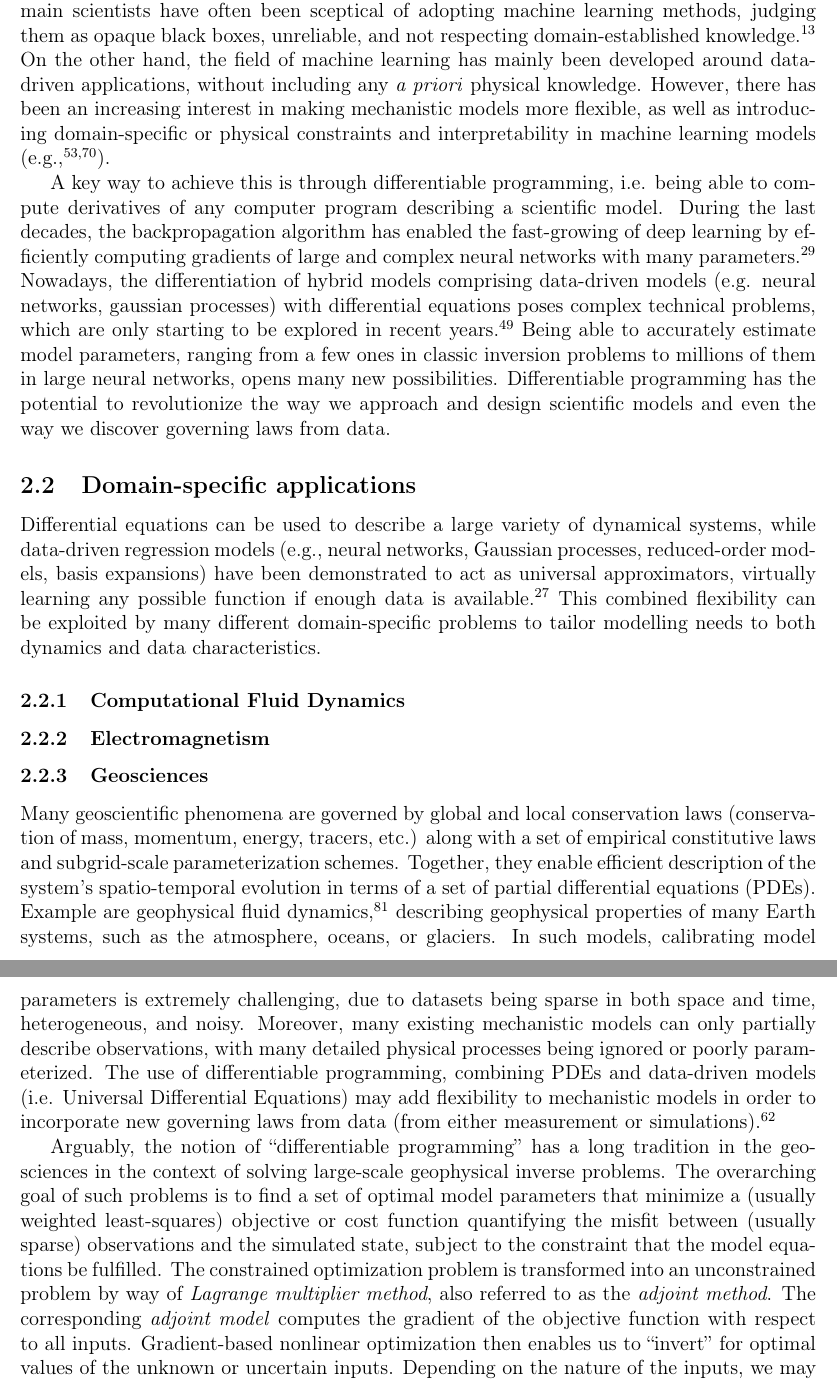
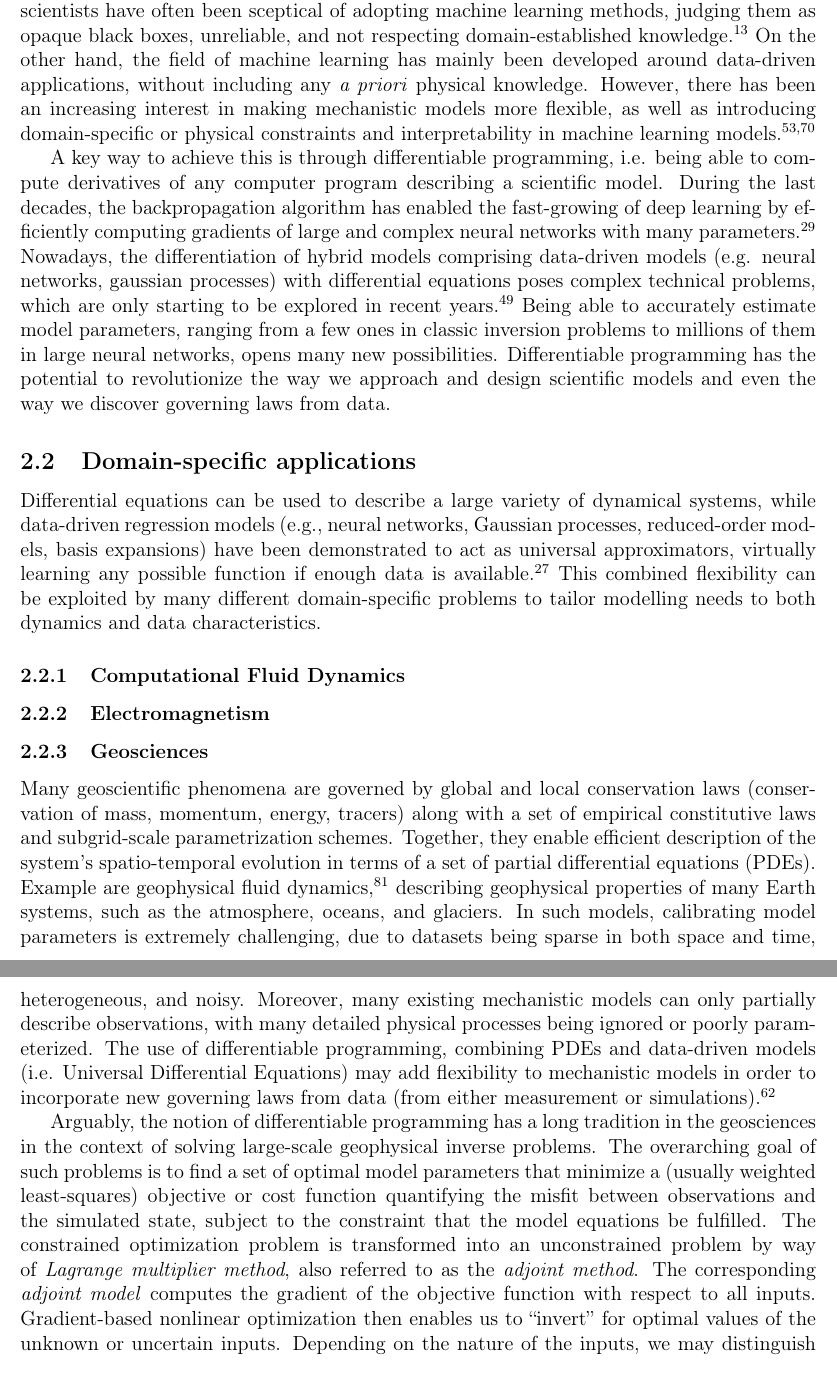
Before and after one commit to ODINN-SciML/DiffEqSensitivity-Review, a LaTeX paper (tex/main.tex, which reads tex/sections/motivation.tex): two parts of pages 7 and 8 of 37, joined at a grey line, cut so that both start at the same text. Compiled offline with pdfLaTeX.

Commit message:
Updates from Overleaf

```diff
--- a/tex/sections/motivation.tex
+++ b/tex/sections/motivation.tex
@@ -12,7 +12,7 @@ Machine learning models can be seen as the opposite of mechanistic models: they
 At first sight, these two modelling philosophies can be seen as antagonistic, and this is more or less the way they have evolved in the last decades \cite{zdeborova_understanding_2020}.
 On the one hand, domain scientists have often been sceptical of adopting machine learning methods, judging them as opaque black boxes, unreliable, and not respecting domain-established knowledge \cite{Coveney:2016eb}.
 On the other hand, the field of machine learning has mainly been developed around data-driven applications, without including any \textit{a priori} physical knowledge.
-However, there has been an increasing interest in making mechanistic models more flexible, as well as introducing domain-specific or physical constraints and interpretability in machine learning models (e.g., \cite{Molnar.2020sisk,Rudin.2022}).
+However, there has been an increasing interest in making mechanistic models more flexible, as well as introducing domain-specific or physical constraints and interpretability in machine learning models \cite{Molnar.2020sisk,Rudin.2022}.
 % If both modelling approaches have different strengths, why not combine them and attempt to have the best of both worlds?
 
 A key way to achieve this is through differentiable programming, i.e. being able to compute derivatives of any computer program describing a scientific model.
@@ -32,15 +32,18 @@ This combined flexibility can be exploited by many different domain-specific pro
 
 \subsubsection{Geosciences}
 
-Many geoscientific phenomena are governed by global and local conservation laws (conservation of mass, momentum, energy, tracers, etc.) along with a set of empirical constitutive laws and subgrid-scale parameterization schemes. Together, they enable efficient description of the system's spatio-temporal evolution in terms of a set of partial differential equations (PDEs).
-Example are geophysical fluid dynamics \cite{Vallis:2016kv}, describing geophysical properties of many Earth systems, such as the atmosphere, oceans, or glaciers.
+Many geoscientific phenomena are governed by global and local conservation laws (conservation of mass, momentum, energy, tracers) along with a set of empirical constitutive laws and subgrid-scale parametrization schemes.
+Together, they enable efficient description of the system's spatio-temporal evolution in terms of a set of partial differential equations (PDEs).
+Example are geophysical fluid dynamics \cite{Vallis:2016kv}, describing geophysical properties of many Earth systems, such as the atmosphere, oceans, and glaciers.
 In such models, calibrating model parameters is extremely challenging, due to datasets being sparse in both space and time, heterogeneous, and noisy.
 Moreover, many existing mechanistic models can only partially describe observations, with many detailed physical processes being ignored or poorly parameterized.
 The use of differentiable programming, combining PDEs and data-driven models (i.e. Universal Differential Equations) may add flexibility to mechanistic models in order to incorporate new governing laws from data (from either measurement or simulations) \cite{rackauckas2020universal}.
 
-Arguably, the notion of ``differentiable programming'' has a long tradition in the geosciences in the context of solving large-scale geophysical inverse problems.
-The overarching goal of such problems is to find a set of optimal model parameters that minimize a (usually weighted least-squares) objective or cost function quantifying the misfit between (usually sparse) observations and the simulated state, subject to the constraint that the model equations be fulfilled. The constrained optimization problem is transformed into an unconstrained problem by way of \emph{Lagrange multiplier method}, also referred to as the \emph{adjoint method}.
-The corresponding \textit{adjoint model} computes the gradient of the objective function with respect to all inputs. Gradient-based nonlinear optimization then enables us to
+Arguably, the notion of differentiable programming has a long tradition in the geosciences in the context of solving large-scale geophysical inverse problems.
+The overarching goal of such problems is to find a set of optimal model parameters that minimize a (usually weighted least-squares) objective or cost function quantifying the misfit between observations and the simulated state, subject to the constraint that the model equations be fulfilled.
+The constrained optimization problem is transformed into an unconstrained problem by way of \emph{Lagrange multiplier method}, also referred to as the \emph{adjoint method}.
+The corresponding \textit{adjoint model} computes the gradient of the objective function with respect to all inputs.
+Gradient-based nonlinear optimization then enables us to
 ``invert'' for optimal values of the unknown or uncertain inputs.
 Depending on the nature of the inputs, we may distinguish the following cases:
 %
```
Also changed, not shown: tex/bibs/bibliography-facu.bib (+27 -1 lines), tex/sections/motivation.tex (8 more changed lines).
